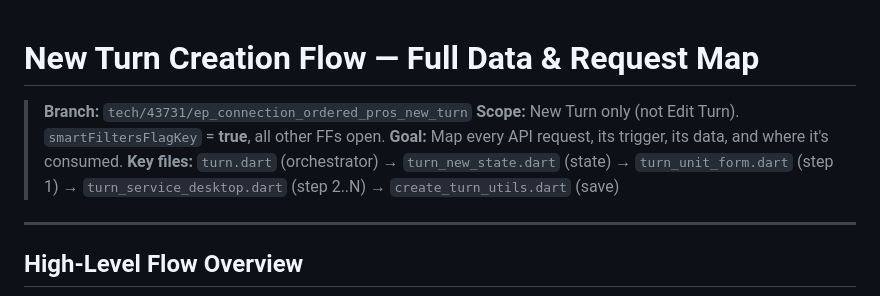
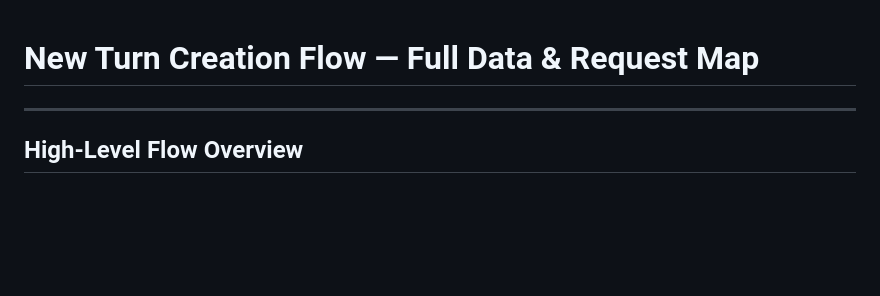
Before and after one commit to hcakil/web-app, a Markdown page: NEW_TURN_CREATION_FLOW.md, the part around the change. Drawn GitHub-style; blank space fills up the shorter version.

Commit message:
Update New Turn Creation Flow doc (trim intro block)
Co-authored-by: Cursor <cursoragent@cursor.com>

```diff
--- a/NEW_TURN_CREATION_FLOW.md
+++ b/NEW_TURN_CREATION_FLOW.md
@@ -1,10 +1,4 @@
 # New Turn Creation Flow — Full Data & Request Map
-
-> **Branch:** `tech/43731/ep_connection_ordered_pros_new_turn`
-> **Scope:** New Turn only (not Edit Turn). `smartFiltersFlagKey` = **true**, all other FFs open.
-> **Goal:** Map every API request, its trigger, its data, and where it's consumed.
-> **Key files:** `turn.dart` (orchestrator) → `turn_new_state.dart` (state) → `turn_unit_form.dart` (step 1) → `turn_service_desktop.dart` (step 2..N) → `create_turn_utils.dart` (save)
-
 ---
 
 ## High-Level Flow Overview
```
